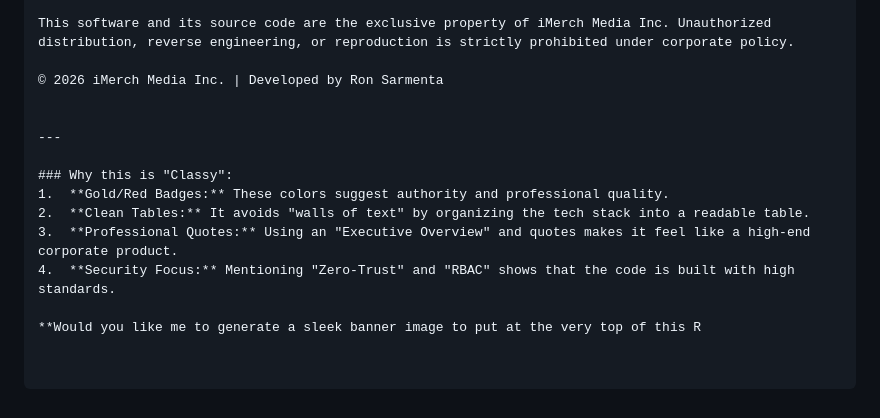
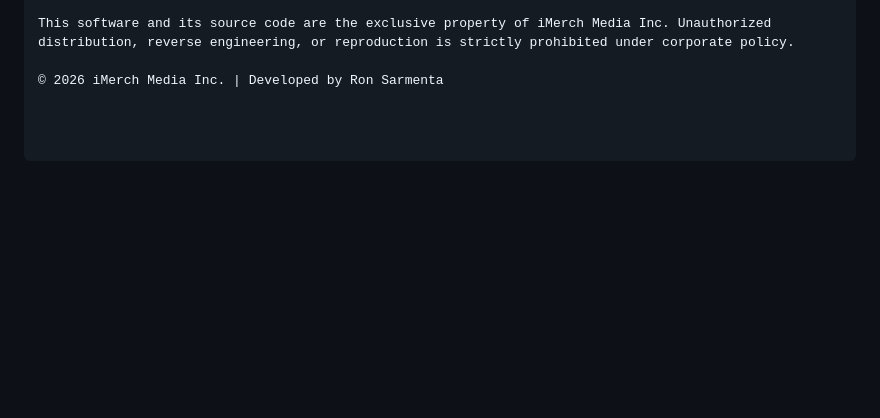
Before and after one commit to imerchmedia-commits/iMerch-Checkins-out, a Markdown page: README.md, the part around one of its changes. GitHub-like rendering; blank space fills up the shorter version.

```diff
--- a/README.md
+++ b/README.md
@@ -62,14 +63,3 @@ Proprietary Software of iMerch Media Inc. Established: April 23, 2009
 This software and its source code are the exclusive property of iMerch Media Inc. Unauthorized distribution, reverse engineering, or reproduction is strictly prohibited under corporate policy.
 
 © 2026 iMerch Media Inc. | Developed by Ron Sarmenta
-
-
----
-
-### Why this is "Classy":
-1.  **Gold/Red Badges:** These colors suggest authority and professional quality.
-2.  **Clean Tables:** It avoids "walls of text" by organizing the tech stack into a readable table.
-3.  **Professional Quotes:** Using an "Executive Overview" and quotes makes it feel like a high-end corporate product.
-4.  **Security Focus:** Mentioning "Zero-Trust" and "RBAC" shows that the code is built with high standards.
-
-**Would you like me to generate a sleek banner image to put at the very top of this R
```
Also changed, not shown: other parts of README.md (+1 -0 lines).
